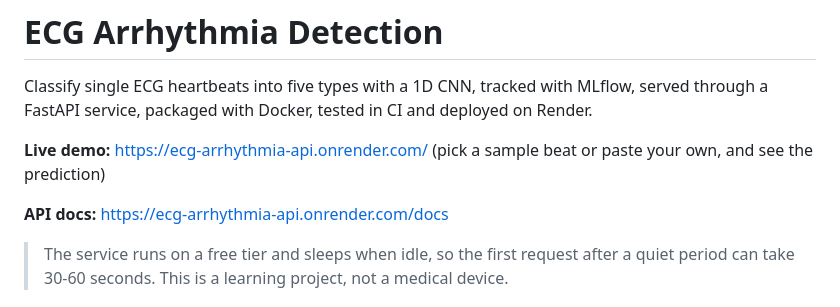
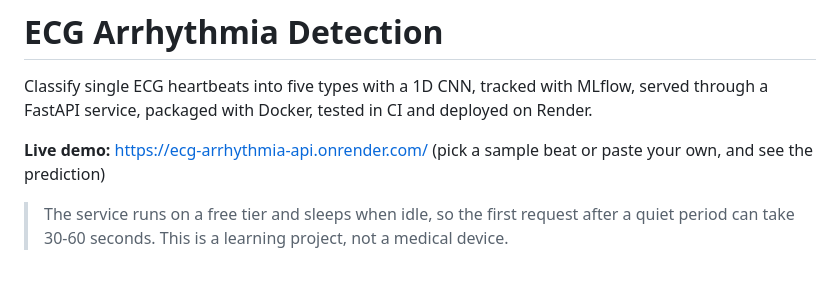
Before and after one commit to pranavmenon9/ecg-arrhythmia-detection, a Markdown page: README.md, the part around the change. Rendered like a GitHub page; blank space fills up the shorter version.

Commit message:
Remove API docs link from README header

```diff
--- a/README.md
+++ b/README.md
@@ -3,8 +3,6 @@
 Classify single ECG heartbeats into five types with a 1D CNN, tracked with MLflow, served through a FastAPI service, packaged with Docker, tested in CI and deployed on Render.
 
 **Live demo:** https://ecg-arrhythmia-api.onrender.com/ (pick a sample beat or paste your own, and see the prediction)
-
-**API docs:** https://ecg-arrhythmia-api.onrender.com/docs
 
 > The service runs on a free tier and sleeps when idle, so the first request after a quiet period can take 30-60 seconds.
 > This is a learning project, not a medical device.
```
